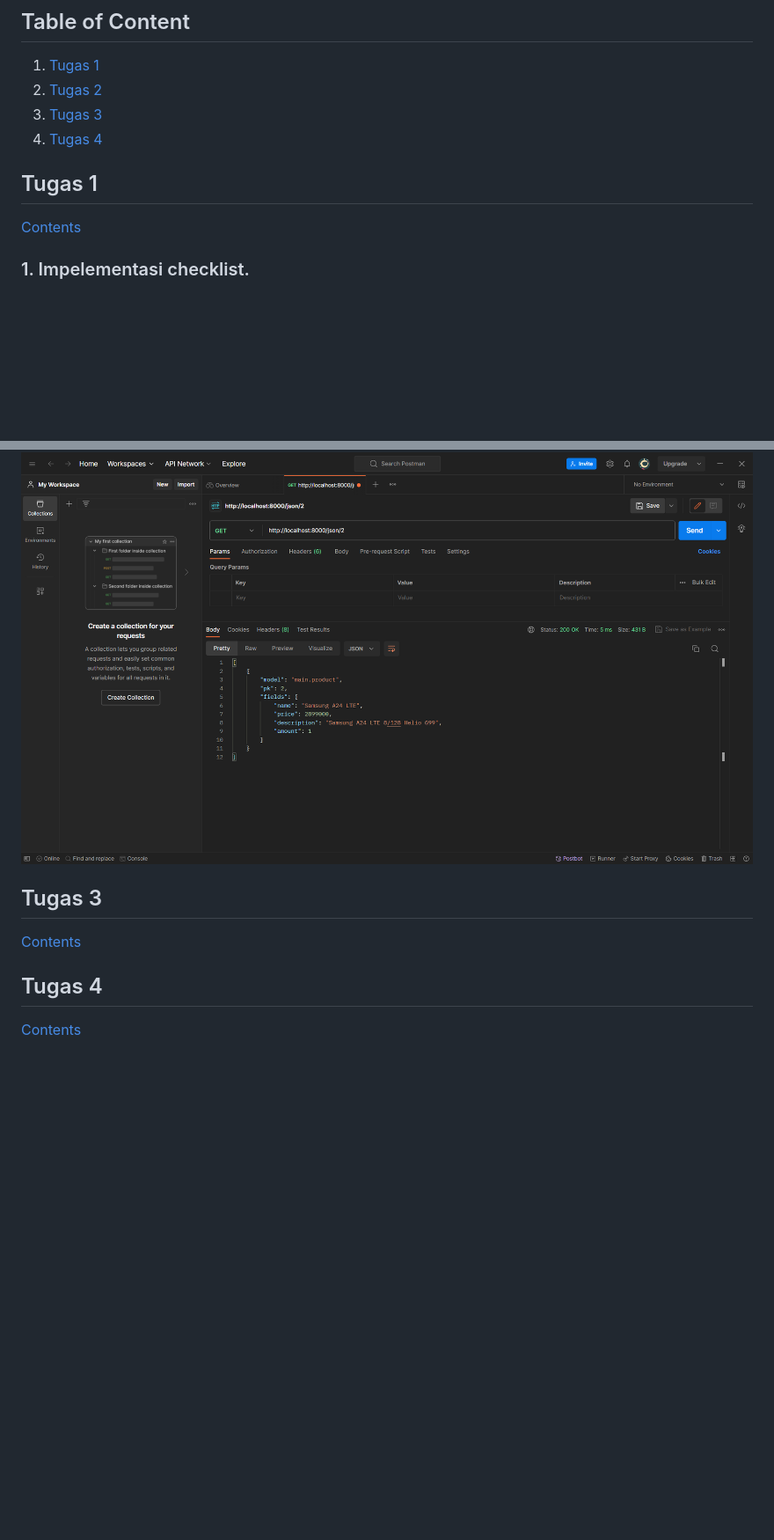
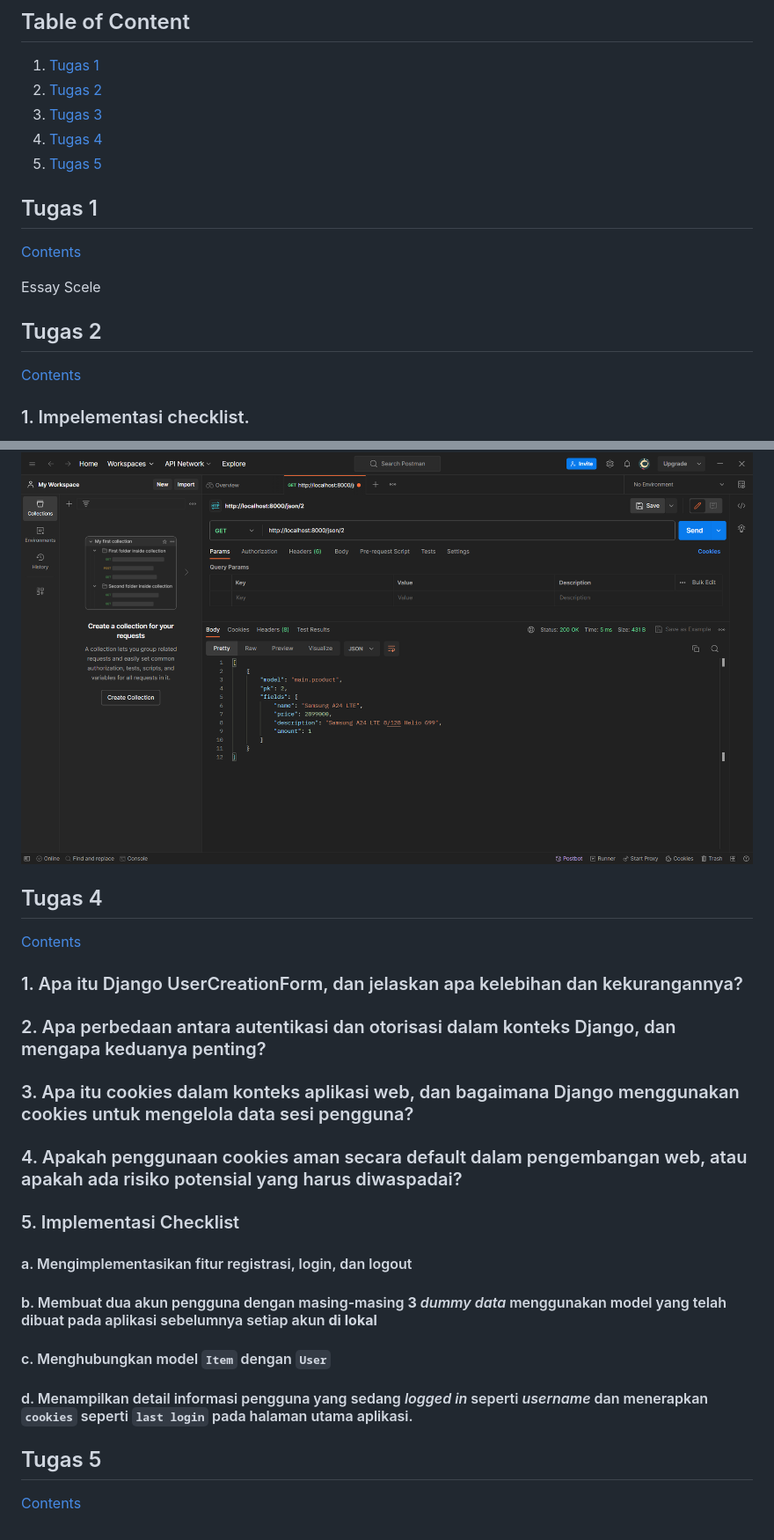
Before and after one commit to zuhdynadhif/tokopaedi, a Markdown page: README.md, 2 parts joined by grey strips. Shown at 88% size. Rendered like a GitHub page; blank space fills up the shorter version.

Commit message:
init(README.md): inisiasi tugas 4

```diff
--- a/README.md
+++ b/README.md
@@ -1,10 +1,16 @@
 ## Table of Content
 1. [Tugas 1](#tugas-1)
-2. [Tugas 2](#tugas-2)
-3. [Tugas 3](#tugas-3)
-4. [Tugas 4](#tugas-4)
+1. [Tugas 2](#tugas-2)
+2. [Tugas 3](#tugas-3)
+3. [Tugas 4](#tugas-4)
+4. [Tugas 5](#tugas-5)
 
 ## Tugas 1
+[Contents](#table-of-content)
+
+Essay Scele
+
+## Tugas 2
 [Contents](#table-of-content)
 ### 1. Impelementasi checklist.
 Saya pergi ke repository lokal yang berisi tugas PBP dan menyiapkan satu folder untuk tugas-tugas yang berhubungan dengan github pada “PBP/GITHUB Connect”
@@ -133,7 +139,26 @@ Salah satu alasannya adalah JSON menggunakan format text yang dapat dipahami, se
 #### e. JSON by id
 ![JSON_id](images/Assignment2/json_id.png)
 
-## Tugas 3
-[Contents](#table-of-content)
 ## Tugas 4
 [Contents](#table-of-content)
+
+### 1. Apa itu Django UserCreationForm, dan jelaskan apa kelebihan dan kekurangannya?
+
+### 2. Apa perbedaan antara autentikasi dan otorisasi dalam konteks Django, dan mengapa keduanya penting?
+
+### 3. Apa itu cookies dalam konteks aplikasi web, dan bagaimana Django menggunakan cookies untuk mengelola data sesi pengguna?
+
+### 4. Apakah penggunaan cookies aman secara default dalam pengembangan web, atau apakah ada risiko potensial yang harus diwaspadai?
+
+### 5. Implementasi Checklist
+
+#### a. Mengimplementasikan fitur registrasi, login, dan logout
+
+#### b. Membuat dua akun pengguna dengan masing-masing **3** *dummy data* menggunakan model yang telah dibuat pada aplikasi sebelumnya setiap akun **di lokal**
+
+#### c. Menghubungkan model `Item` dengan `User`
+
+#### d. Menampilkan detail informasi pengguna yang sedang *logged in* seperti *username* dan menerapkan `cookies` seperti `last login` pada halaman utama aplikasi.
+
+## Tugas 5
+[Contents](#table-of-content)
```
Also changed, not shown: other parts of README.md (+1 -1 lines).
